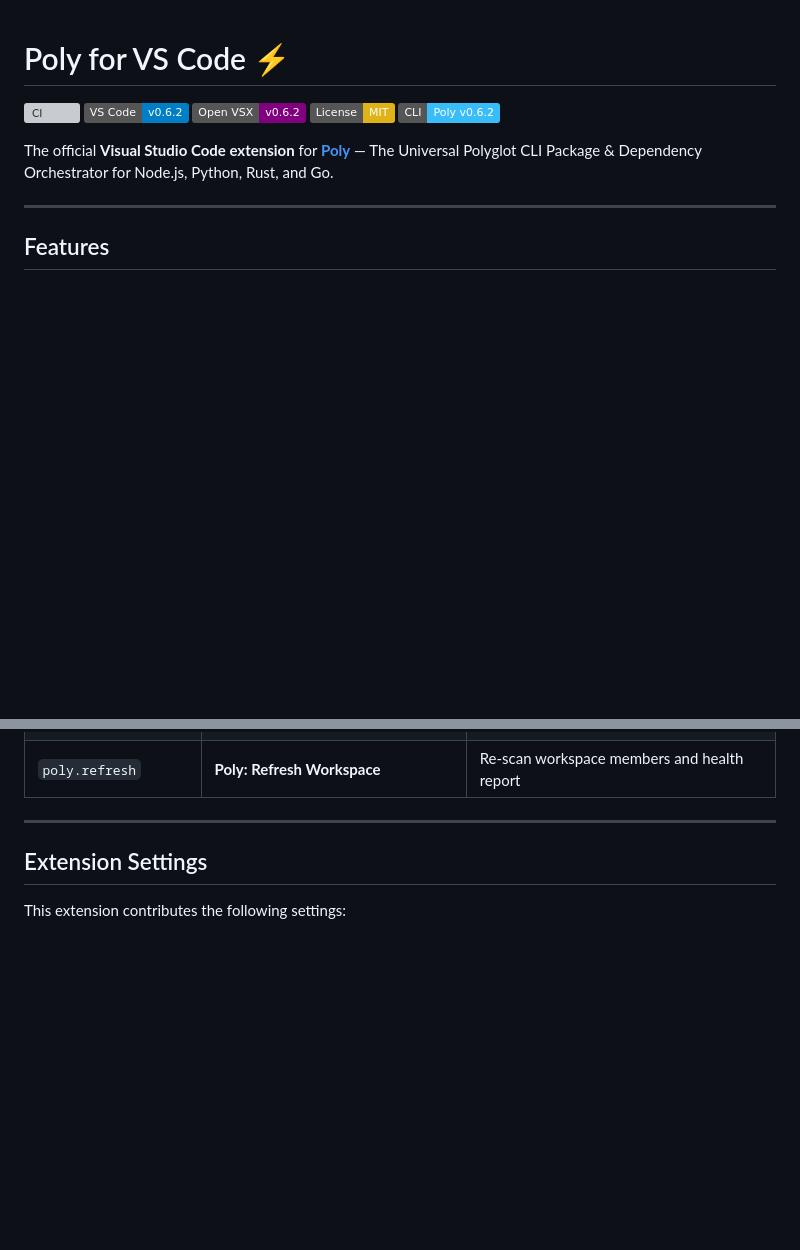
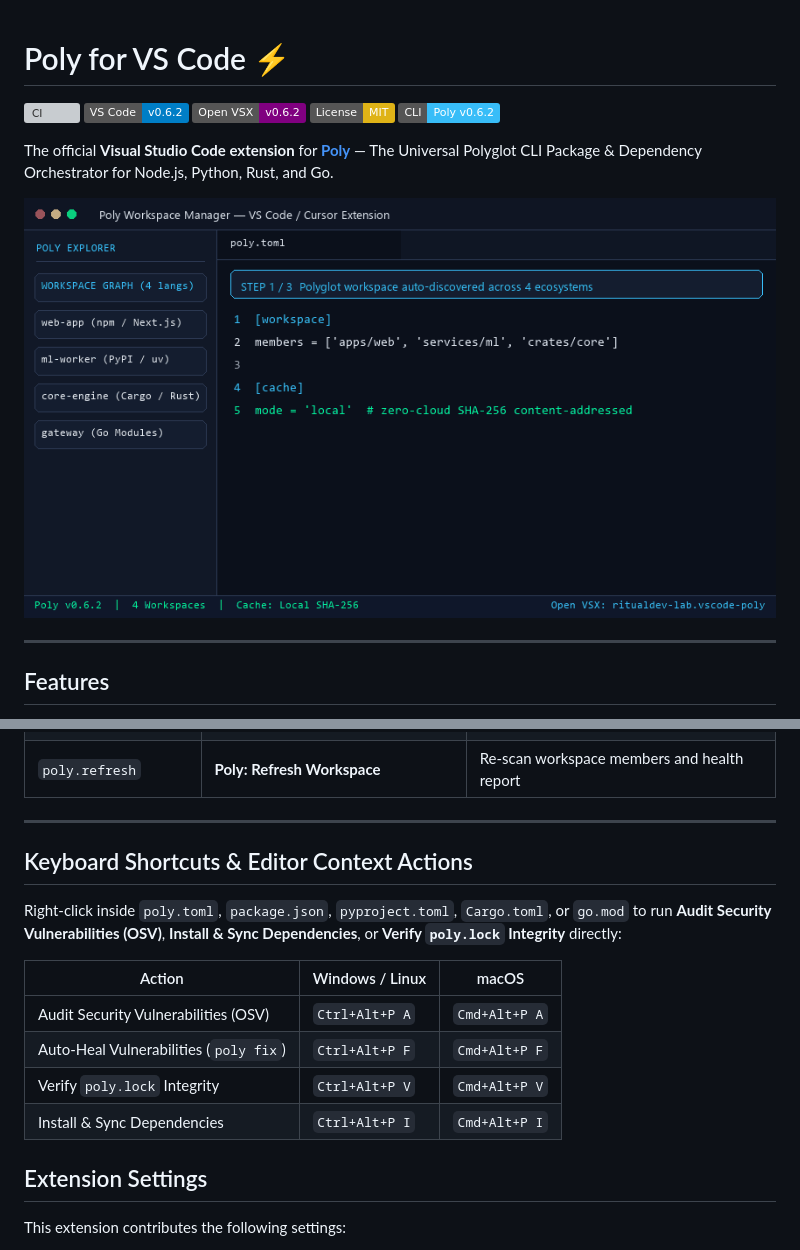
Before and after one commit to RitualDev-Lab/vscode-poly, a Markdown page: README.md, 2 parts joined by grey strips. Drawn GitHub-style; pictures changed too: media/demo.gif (added); badges without logos; blank space fills up the shorter version; grey boxes are pictures that could not be loaded.

Commit message:
feat(ux): add demo.gif preview, editor context menu, keyboard shortcuts, and CHANGELOG (#1)
Co-authored-by: divyanshujethi <divyanshujethi@gmail.com>

```diff
--- a/README.md
+++ b/README.md
@@ -7,6 +7,8 @@
 [![Powered by Poly](https://img.shields.io/badge/CLI-Poly%20v0.6.2-38bdf8.svg)](https://github.com/RitualDev-Lab/poly)
 
 The official **Visual Studio Code extension** for **[Poly](https://github.com/RitualDev-Lab/poly)** — The Universal Polyglot CLI Package & Dependency Orchestrator for Node.js, Python, Rust, and Go.
+
+![Poly VS Code Extension Demo](media/demo.gif)
 
 ---
 
@@ -39,6 +41,17 @@ The official **Visual Studio Code extension** for **[Poly](https://github.com/Ri
 | `poly.refresh` | **Poly: Refresh Workspace** | Re-scan workspace members and health report |
 
 ---
+
+## Keyboard Shortcuts & Editor Context Actions
+
+Right-click inside `poly.toml`, `package.json`, `pyproject.toml`, `Cargo.toml`, or `go.mod` to run **Audit Security Vulnerabilities (OSV)**, **Install & Sync Dependencies**, or **Verify `poly.lock` Integrity** directly:
+
+| Action | Windows / Linux | macOS |
+|---|---|---|
+| Audit Security Vulnerabilities (OSV) | `Ctrl+Alt+P A` | `Cmd+Alt+P A` |
+| Auto-Heal Vulnerabilities (`poly fix`) | `Ctrl+Alt+P F` | `Cmd+Alt+P F` |
+| Verify `poly.lock` Integrity | `Ctrl+Alt+P V` | `Cmd+Alt+P V` |
+| Install & Sync Dependencies | `Ctrl+Alt+P I` | `Cmd+Alt+P I` |
 
 ## Extension Settings
 
```
Also changed, not shown: CHANGELOG.md (added, +17 -0 lines), 1 other file.
